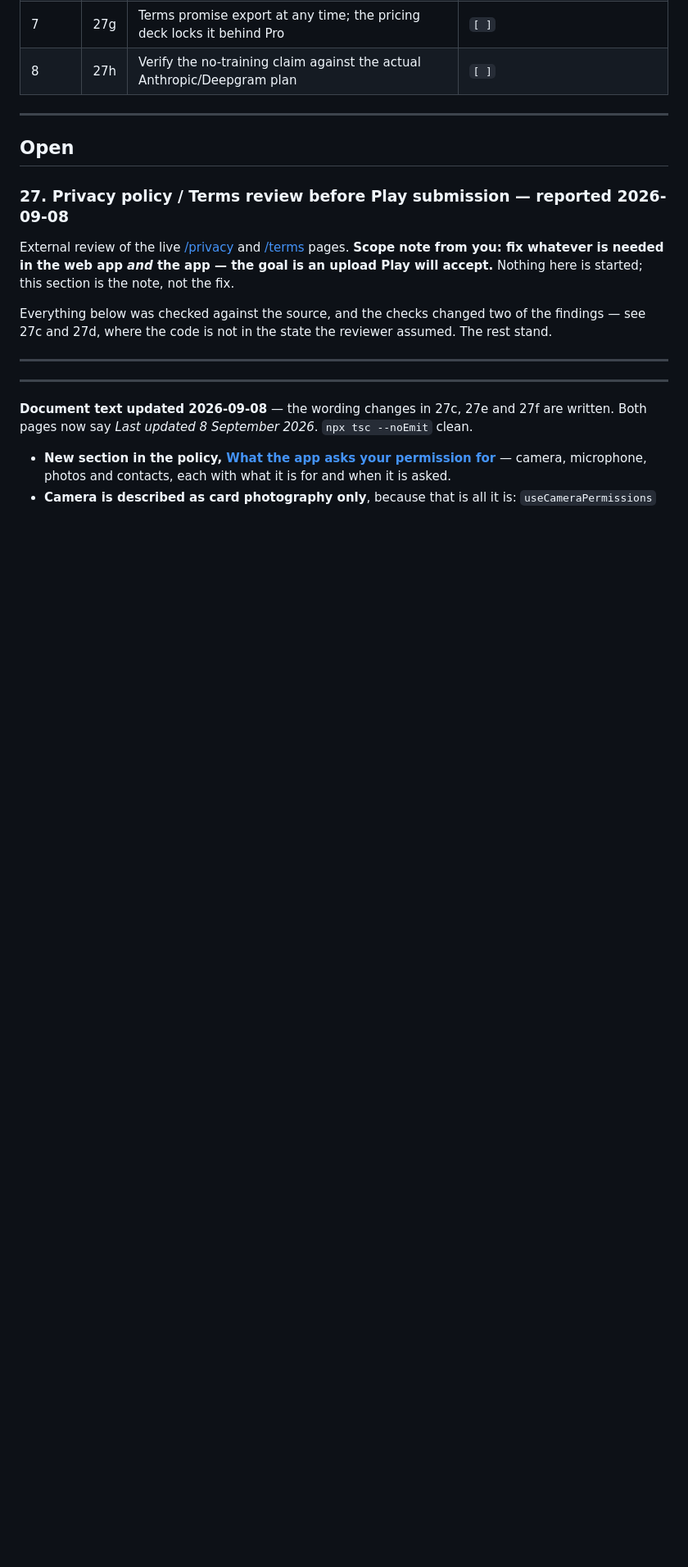
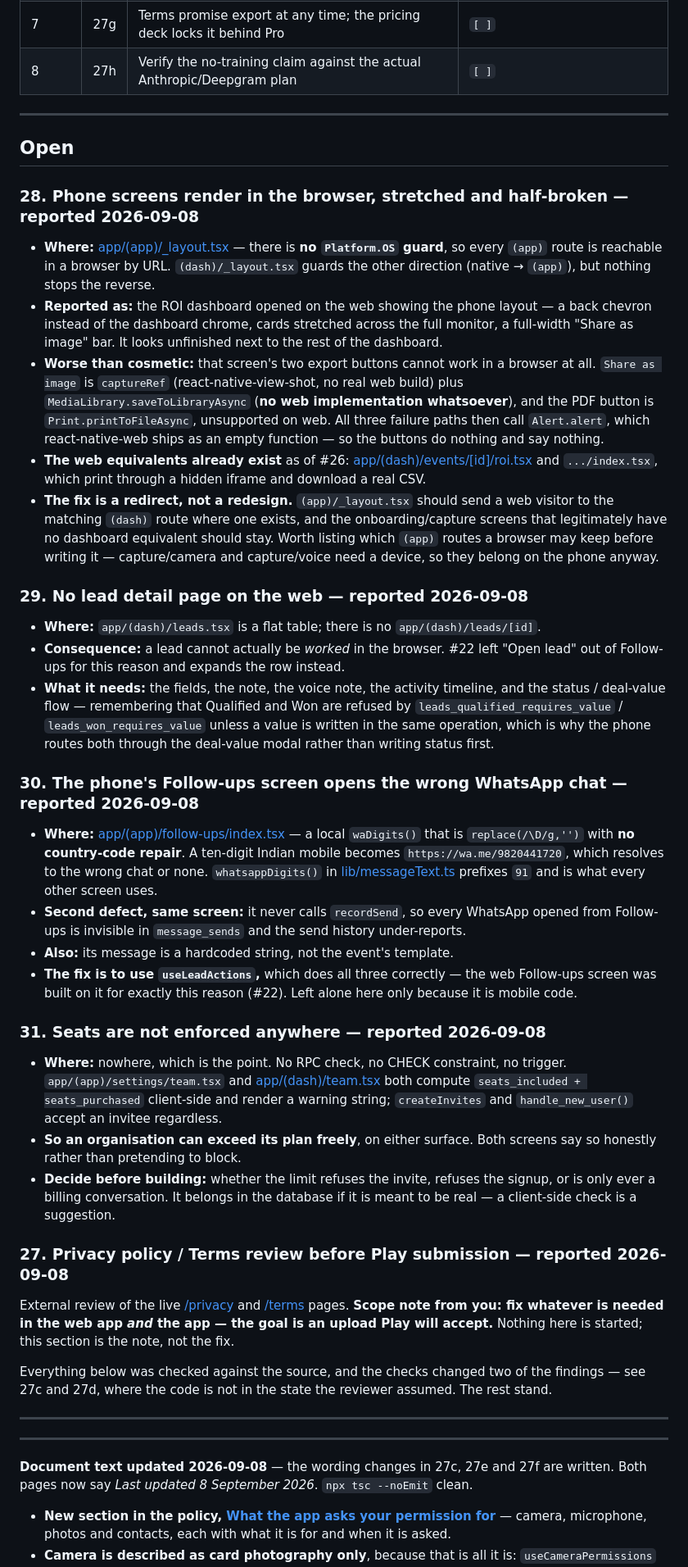
Before and after one commit to Yieldd2care/Yieldd_Admin, a Markdown page: PENDING.md, the part around one of its changes. Shown at 82% size. GitHub-like rendering; blank space fills up the shorter version.

Commit message:
Log four things the dashboard work surfaced but did not fix
#28 is the one you saw: the ROI screen opened in a browser showed the phone
layout, stretched, with a full-width "Share as image" bar. That is
app/(app)/events/[id]/roi.tsx, not the dashboard's own. (app)/_layout.tsx
has no Platform guard, so every phone route is reachable by URL in a
browser — and on that screen the two export buttons cannot work at all:
captureRef has no real web build, expo-media-library has no web
implementation, printToFileAsync is unsupported, and all three failure
paths call Alert.alert, which on web is an empty function. Buttons that do
nothing and say nothing. The web equivalents already exist from #26, so the
fix is a redirect rather than a redesign.

#29 no lead detail on the web, which is why #22 left "Open lead" out.
#30 the phone's Follow-ups strips numbers without repairing the country
code, so a ten-digit mobile opens the wrong chat, and it records no send.
#31 seats are not enforced anywhere — no RPC, no constraint, no trigger.

Numbered from 28 because another session has 27 for the privacy and terms
review.

Co-Authored-By: Claude Opus 5 <noreply@anthropic.com>

```diff
--- a/PENDING.md
+++ b/PENDING.md
@@ -79,6 +88,62 @@ links to these same pages, and the Play data safety form has to match them word
 ---
 
 ## Open
+
+### 28. Phone screens render in the browser, stretched and half-broken — reported 2026-09-08
+
+- **Where:** [app/(app)/_layout.tsx](app/(app)/_layout.tsx) — there is **no `Platform.OS` guard**, so
+  every `(app)` route is reachable in a browser by URL. `(dash)/_layout.tsx` guards the other
+  direction (native → `(app)`), but nothing stops the reverse.
+- **Reported as:** the ROI dashboard opened on the web showing the phone layout — a back chevron
+  instead of the dashboard chrome, cards stretched across the full monitor, a full-width
+  "Share as image" bar. It looks unfinished next to the rest of the dashboard.
+- **Worse than cosmetic:** that screen's two export buttons cannot work in a browser at all.
+  `Share as image` is `captureRef` (react-native-view-shot, no real web build) plus
+  `MediaLibrary.saveToLibraryAsync` (**no web implementation whatsoever**), and the PDF button is
+  `Print.printToFileAsync`, unsupported on web. All three failure paths then call `Alert.alert`,
+  which react-native-web ships as an empty function — so the buttons do nothing and say nothing.
+- **The web equivalents already exist** as of #26: [app/(dash)/events/[id]/roi.tsx](app/(dash)/events/[id]/roi.tsx)
+  and `.../index.tsx`, which print through a hidden iframe and download a real CSV.
+- **The fix is a redirect, not a redesign.** `(app)/_layout.tsx` should send a web visitor to the
+  matching `(dash)` route where one exists, and the onboarding/capture screens that legitimately have
+  no dashboard equivalent should stay. Worth listing which `(app)` routes a browser may keep before
+  writing it — capture/camera and capture/voice need a device, so they belong on the phone anyway.
+
+### 29. No lead detail page on the web — reported 2026-09-08
+
+- **Where:** `app/(dash)/leads.tsx` is a flat table; there is no `app/(dash)/leads/[id]`.
+- **Consequence:** a lead cannot actually be *worked* in the browser. #22 left "Open lead" out of
+  Follow-ups for this reason and expands the row instead.
+- **What it needs:** the fields, the note, the voice note, the activity timeline, and the status /
+  deal-value flow — remembering that Qualified and Won are refused by
+  `leads_qualified_requires_value` / `leads_won_requires_value` unless a value is written in the same
+  operation, which is why the phone routes both through the deal-value modal rather than writing
+  status first.
+
+### 30. The phone's Follow-ups screen opens the wrong WhatsApp chat — reported 2026-09-08
+
+- **Where:** [app/(app)/follow-ups/index.tsx](app/(app)/follow-ups/index.tsx) — a local `waDigits()`
+  that is `replace(/\D/g,'')` with **no country-code repair**. A ten-digit Indian mobile becomes
+  `https://wa.me/9820441720`, which resolves to the wrong chat or none. `whatsappDigits()` in
+  [lib/messageText.ts](lib/messageText.ts) prefixes `91` and is what every other screen uses.
+- **Second defect, same screen:** it never calls `recordSend`, so every WhatsApp opened from
+  Follow-ups is invisible in `message_sends` and the send history under-reports.
+- **Also:** its message is a hardcoded string, not the event's template.
+- **The fix is to use `useLeadActions`,** which does all three correctly — the web Follow-ups screen
+  was built on it for exactly this reason (#22). Left alone here only because it is mobile code.
+
+### 31. Seats are not enforced anywhere — reported 2026-09-08
+
+- **Where:** nowhere, which is the point. No RPC check, no CHECK constraint, no trigger.
+  `app/(app)/settings/team.tsx` and [app/(dash)/team.tsx](app/(dash)/team.tsx) both compute
+  `seats_included + seats_purchased` client-side and render a warning string; `createInvites` and
+  `handle_new_user()` accept an invitee regardless.
+- **So an organisation can exceed its plan freely**, on either surface. Both screens say so honestly
+  rather than pretending to block.
+- **Decide before building:** whether the limit refuses the invite, refuses the signup, or is only
+  ever a billing conversation. It belongs in the database if it is meant to be real — a client-side
+  check is a suggestion.
+
 
 ### 27. Privacy policy / Terms review before Play submission — reported 2026-09-08
 
```
Also changed, not shown: other parts of PENDING.md (+9 -0 lines).
